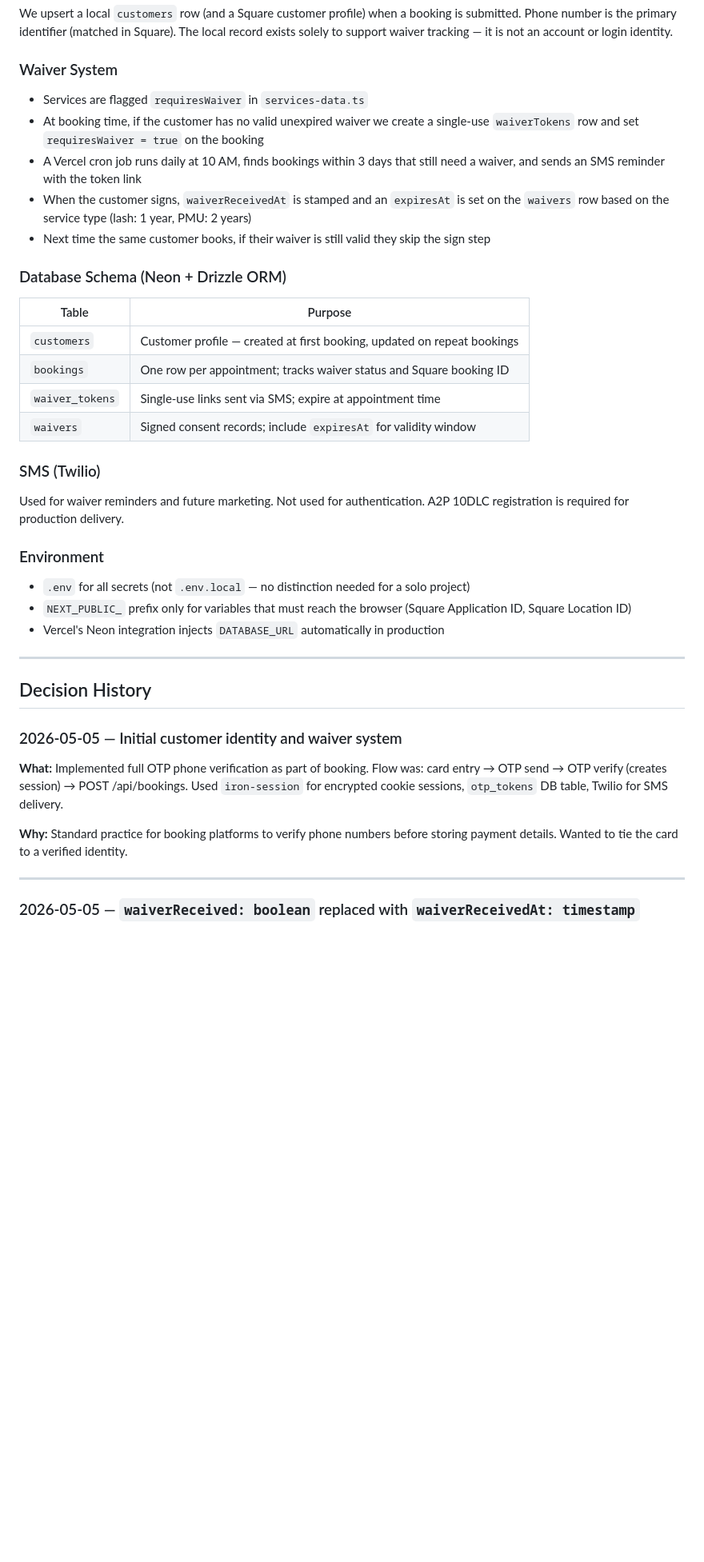
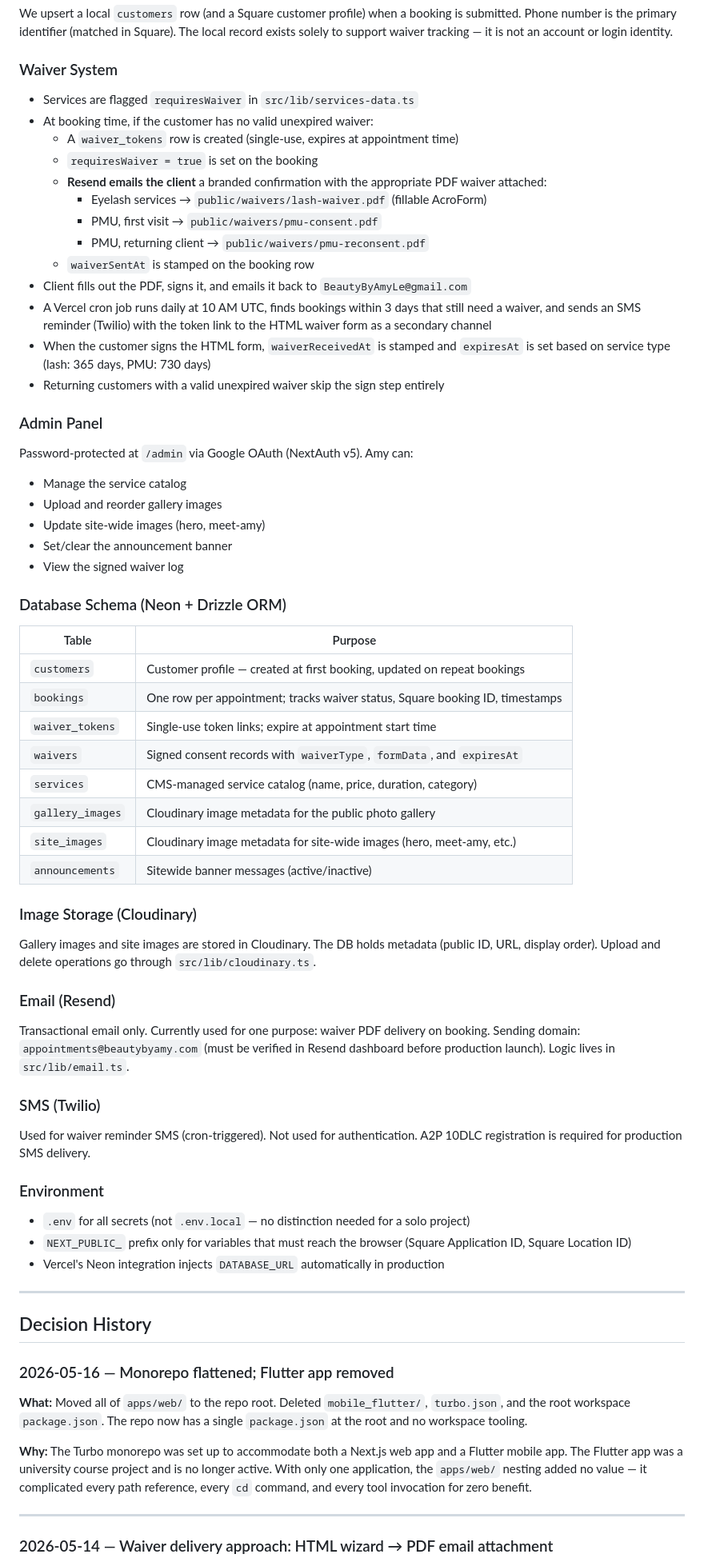
Before and after one commit to JustinSu11/BeautyByAmy, a Markdown page: docs/DECISIONS.md, the part around one of its changes. Shown at 80% size. Rendered like a GitHub page; blank space fills up the shorter version.

```diff
--- a/docs/DECISIONS.md
+++ b/docs/DECISIONS.md
@@ -28,26 +37,56 @@ Phone number is the primary identifier (matched in Square). The local record exi
 support waiver tracking — it is not an account or login identity.
 
 ### Waiver System
-- Services are flagged `requiresWaiver` in `services-data.ts`
-- At booking time, if the customer has no valid unexpired waiver we create a single-use
-  `waiverTokens` row and set `requiresWaiver = true` on the booking
-- A Vercel cron job runs daily at 10 AM, finds bookings within 3 days that still need a waiver,
-  and sends an SMS reminder with the token link
-- When the customer signs, `waiverReceivedAt` is stamped and an `expiresAt` is set on the
-  `waivers` row based on the service type (lash: 1 year, PMU: 2 years)
-- Next time the same customer books, if their waiver is still valid they skip the sign step
+- Services are flagged `requiresWaiver` in `src/lib/services-data.ts`
+- At booking time, if the customer has no valid unexpired waiver:
+  - A `waiver_tokens` row is created (single-use, expires at appointment time)
+  - `requiresWaiver = true` is set on the booking
+  - **Resend emails the client** a branded confirmation with the appropriate PDF waiver attached:
+    - Eyelash services → `public/waivers/lash-waiver.pdf` (fillable AcroForm)
+    - PMU, first visit → `public/waivers/pmu-consent.pdf`
+    - PMU, returning client → `public/waivers/pmu-reconsent.pdf`
+  - `waiverSentAt` is stamped on the booking row
+- Client fills out the PDF, signs it, and emails it back to `BeautyByAmyLe@gmail.com`
+- A Vercel cron job runs daily at 10 AM UTC, finds bookings within 3 days that still need a
+  waiver, and sends an SMS reminder (Twilio) with the token link to the HTML waiver form as
+  a secondary channel
+- When the customer signs the HTML form, `waiverReceivedAt` is stamped and `expiresAt` is set
+  based on service type (lash: 365 days, PMU: 730 days)
+- Returning customers with a valid unexpired waiver skip the sign step entirely
+
+### Admin Panel
+Password-protected at `/admin` via Google OAuth (NextAuth v5). Amy can:
+- Manage the service catalog
+- Upload and reorder gallery images
+- Update site-wide images (hero, meet-amy)
+- Set/clear the announcement banner
+- View the signed waiver log
 
 ### Database Schema (Neon + Drizzle ORM)
+
 | Table | Purpose |
 |---|---|
 | `customers` | Customer profile — created at first booking, updated on repeat bookings |
-| `bookings` | One row per appointment; tracks waiver status and Square booking ID |
-| `waiver_tokens` | Single-use links sent via SMS; expire at appointment time |
-| `waivers` | Signed consent records; include `expiresAt` for validity window |
+| `bookings` | One row per appointment; tracks waiver status, Square booking ID, timestamps |
+| `waiver_tokens` | Single-use token links; expire at appointment start time |
+| `waivers` | Signed consent records with `waiverType`, `formData`, and `expiresAt` |
+| `services` | CMS-managed service catalog (name, price, duration, category) |
+| `gallery_images` | Cloudinary image metadata for the public photo gallery |
+| `site_images` | Cloudinary image metadata for site-wide images (hero, meet-amy, etc.) |
+| `announcements` | Sitewide banner messages (active/inactive) |
+
+### Image Storage (Cloudinary)
+Gallery images and site images are stored in Cloudinary. The DB holds metadata (public ID,
+URL, display order). Upload and delete operations go through `src/lib/cloudinary.ts`.
+
+### Email (Resend)
+Transactional email only. Currently used for one purpose: waiver PDF delivery on booking.
+Sending domain: `appointments@beautybyamy.com` (must be verified in Resend dashboard before
+production launch). Logic lives in `src/lib/email.ts`.
 
 ### SMS (Twilio)
-Used for waiver reminders and future marketing. Not used for authentication.
-A2P 10DLC registration is required for production delivery.
+Used for waiver reminder SMS (cron-triggered). Not used for authentication.
+A2P 10DLC registration is required for production SMS delivery.
 
 ### Environment
 - `.env` for all secrets (not `.env.local` — no distinction needed for a solo project)
@@ -59,17 +98,18 @@ A2P 10DLC registration is required for production delivery.
 
 ## Decision History
 
-### 2026-05-05 — Initial customer identity and waiver system
+### 2026-05-16 — Monorepo flattened; Flutter app removed
 
-**What:** Implemented full OTP phone verification as part of booking. Flow was:
-card entry → OTP send → OTP verify (creates session) → POST /api/bookings.
-Used `iron-session` for encrypted cookie sessions, `otp_tokens` DB table, Twilio for
-SMS delivery.
+**What:** Moved all of `apps/web/` to the repo root. Deleted `mobile_flutter/`, `turbo.json`,
+and the root workspace `package.json`. The repo now has a single `package.json` at the root
+and no workspace tooling.
 
-**Why:** Standard practice for booking platforms to verify phone numbers before storing
-payment details. Wanted to tie the card to a verified identity.
+**Why:** The Turbo monorepo was set up to accommodate both a Next.js web app and a Flutter
+mobile app. The Flutter app was a university course project and is no longer active. With only
+one application, the `apps/web/` nesting added no value — it complicated every path reference,
+every `cd` command, and every tool invocation for zero benefit.
 
 ---
 
-### 2026-05-05 — `waiverReceived: boolean` replaced with `waiverReceivedAt: timestamp`
+### 2026-05-14 — Waiver delivery approach: HTML wizard → PDF email attachment
 
```
Also changed, not shown: other parts of docs/DECISIONS.md (+100 -48 lines), docs/APPENDIX.md (+4 -0 lines).
